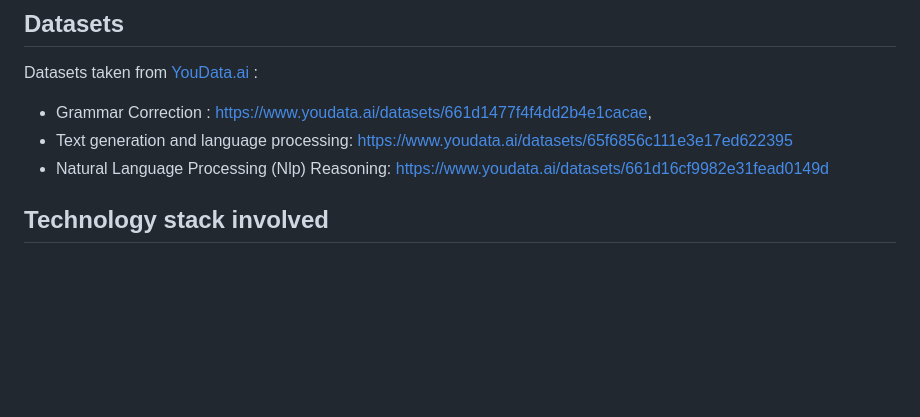
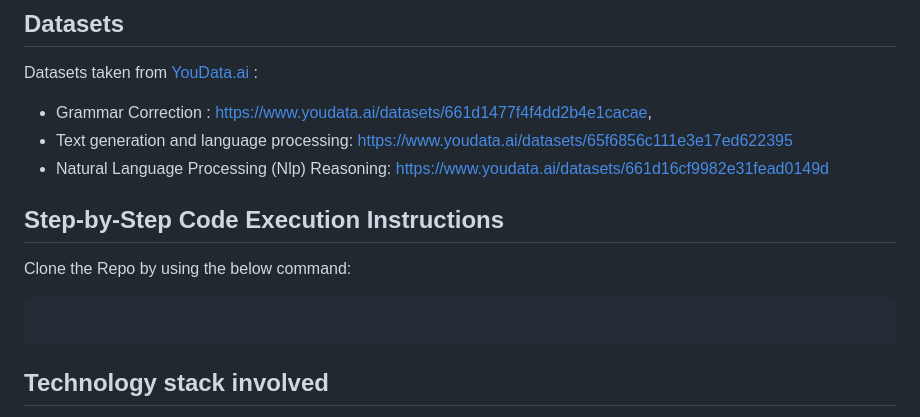
Before and after one commit to Senthil-Riddhish/HumanAlzeHack2skill-Ai-Artists, a Markdown page: README.md, the part around the change. Rendered like a GitHub page; blank space fills up the shorter version.

````diff
--- a/README.md
+++ b/README.md
@@ -44,6 +44,11 @@ Datasets taken from [YouData.ai](https://www.youdata.ai/) :
 - Grammar Correction : https://www.youdata.ai/datasets/661d1477f4f4dd2b4e1cacae,
 - Text generation and language processing: https://www.youdata.ai/datasets/65f6856c111e3e17ed622395
 -  Natural Language Processing (Nlp) Reasoning: https://www.youdata.ai/datasets/661d16cf9982e31fead0149d
+
+## Step-by-Step Code Execution Instructions
+Clone the Repo by using the below command:
+```
+```
 
 ## Technology stack involved
 - Frontend: [![My Skills](https://skillicons.dev/icons?i=react,tailwind)](https://skillicons.dev)
````
